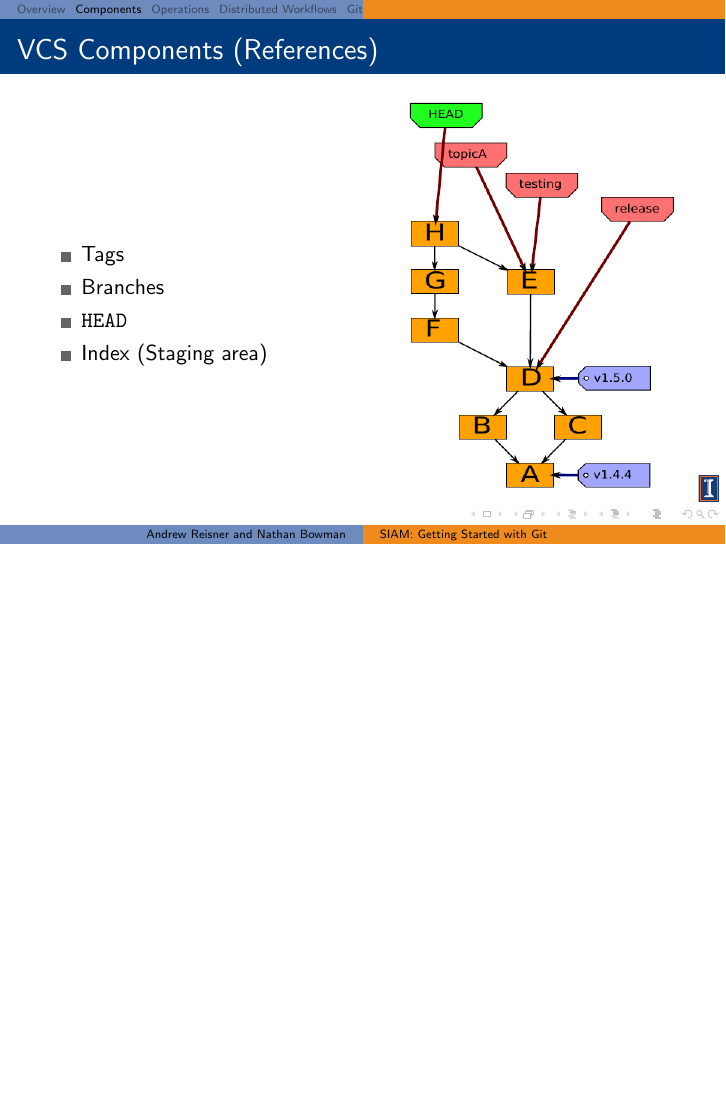
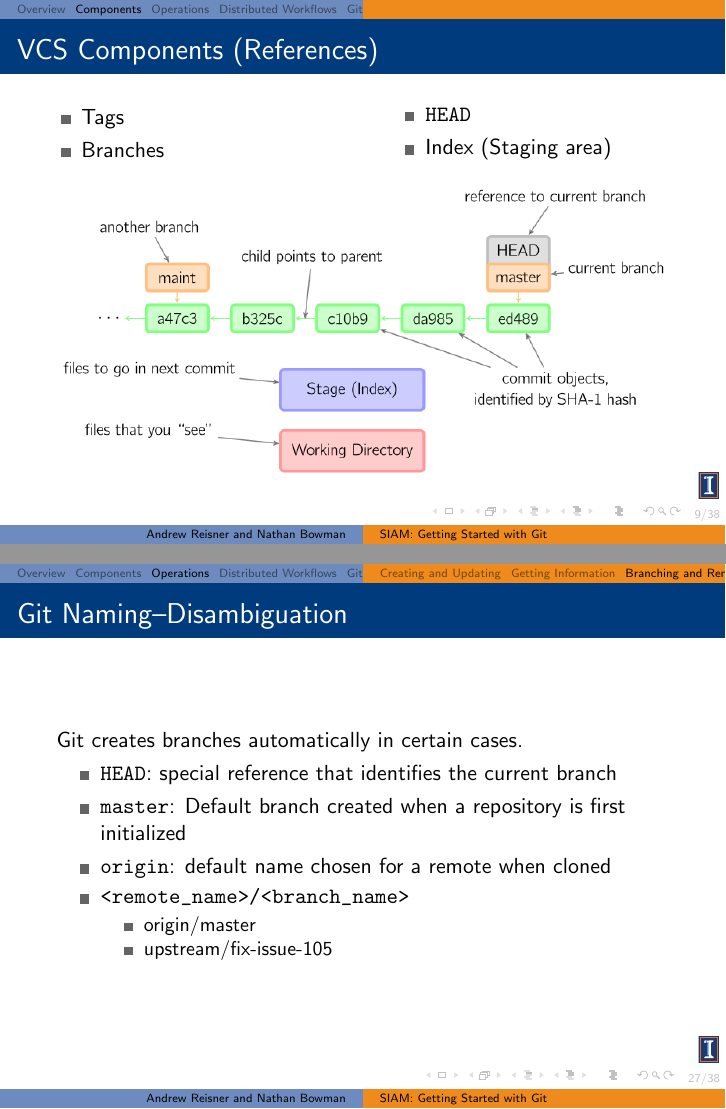
Before and after one commit to SIAM-at-Illinois/Getting-Started-Series, LaTeX slides (git/git_slides.tex): page 9 of 37 before the commit and pages 9 and 27 of 38 after it, the two joined at a grey line, the shorter picture padded with empty space. Compiled offline with pdfLaTeX.

Commit message:
adds Git naming clarification slide, improves Git components image

```diff
--- a/git/git_slides.tex
+++ b/git/git_slides.tex
@@ -10,6 +10,12 @@
 	\usebeamerfont{section title}\insertsection\par
 	\end{beamercolorbox}
 	\end{centering}
+}
+\addtobeamertemplate{navigation symbols}{}{%
+    \usebeamerfont{footline}%
+    \usebeamercolor[fg]{footline}%
+    \hspace{1em}%
+    \insertframenumber/\inserttotalframenumber
 }
 \tcbuselibrary{listings}
 \useoutertheme{split}
@@ -108,14 +114,18 @@
     \begin{itemize}
         \item Tags
         \item Branches
+    \end{itemize}
+\end{column}
+\begin{column}{.5\textwidth}
+    \begin{itemize}
         \item \cw{HEAD}
         \item Index (Staging area)
     \end{itemize}
 \end{column}
-\begin{column}{.5\textwidth}
-    \includegraphics[width=\textwidth]{figs/references.png}
-\end{column}
 \end{columns}
+\begin{center}
+    \includegraphics[width=\textwidth]{figs/visual-git.png}
+\end{center}
 }
 
 \section{Operations}
@@ -438,6 +448,22 @@ x = 1/2. * var
 \end{frame}
 
 \begin{frame}[fragile]
+    \frametitle{Git Naming--Disambiguation}
+    Git creates branches automatically in certain cases.
+    \begin{itemize}
+        \item \verb|HEAD|: special reference that identifies the current branch
+        \item \verb|master|: Default branch created when a repository is first
+            initialized
+        \item \verb|origin|: default name chosen for a remote when cloned
+        \item \verb|<remote_name>/<branch_name>|
+            \begin{itemize}
+                \item origin/master
+                \item upstream/fix-issue-105
+            \end{itemize}
+    \end{itemize}
+\end{frame}
+
+\begin{frame}[fragile]
     \frametitle{Challenge Problem}
 
     Shape module at \verb|https://github.com/dattashantih/git-example.git|
```
Also changed, not shown: git/figs/visual-git.png (added), git/git_slides.pdf.
